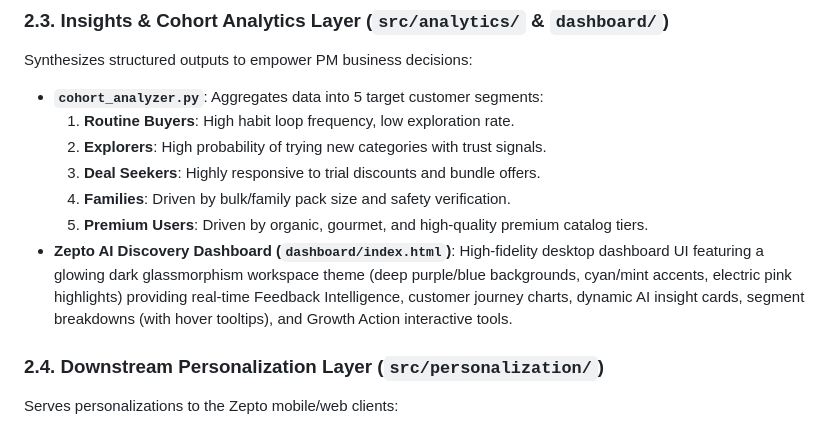
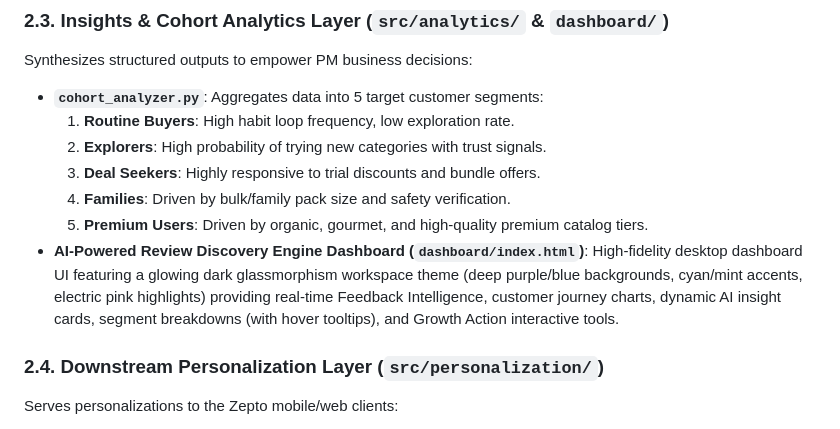
Before and after one commit to yashwanthps71097/Zepto-AI-Search-Engine, a Markdown page: Architecture.md, the part around the change. Rendered like a GitHub page.

```diff
--- a/Architecture.md
+++ b/Architecture.md
@@ -90,7 +90,7 @@ Synthesizes structured outputs to empower PM business decisions:
   3. **Deal Seekers**: Highly responsive to trial discounts and bundle offers.
   4. **Families**: Driven by bulk/family pack size and safety verification.
   5. **Premium Users**: Driven by organic, gourmet, and high-quality premium catalog tiers.
-* **Zepto AI Discovery Dashboard (`dashboard/index.html`)**: High-fidelity desktop dashboard UI featuring a glowing dark glassmorphism workspace theme (deep purple/blue backgrounds, cyan/mint accents, electric pink highlights) providing real-time Feedback Intelligence, customer journey charts, dynamic AI insight cards, segment breakdowns (with hover tooltips), and Growth Action interactive tools.
+* **AI-Powered Review Discovery Engine Dashboard (`dashboard/index.html`)**: High-fidelity desktop dashboard UI featuring a glowing dark glassmorphism workspace theme (deep purple/blue backgrounds, cyan/mint accents, electric pink highlights) providing real-time Feedback Intelligence, customer journey charts, dynamic AI insight cards, segment breakdowns (with hover tooltips), and Growth Action interactive tools.
 
 ### 2.4. Downstream Personalization Layer (`src/personalization/`)
 Serves personalizations to the Zepto mobile/web clients:
```
Also changed, not shown: Problem_Statement.md (+1 -1 lines), implementation-plan.md (+1 -1 lines).
